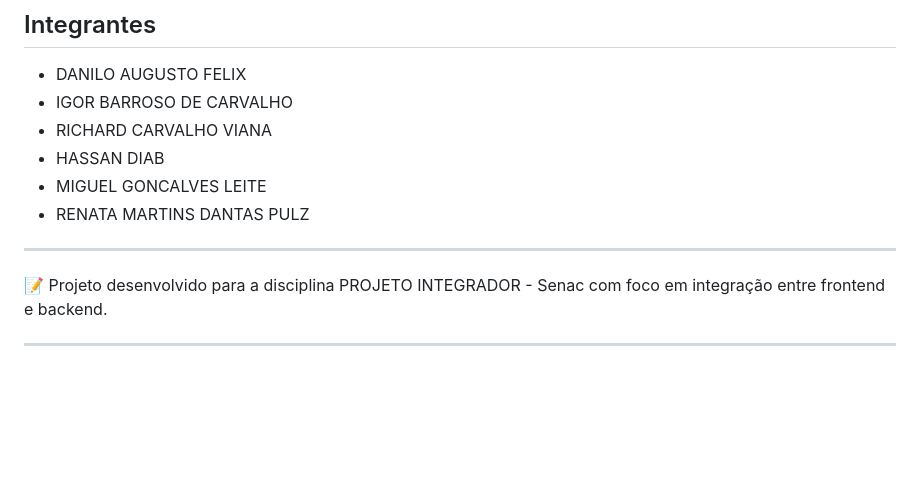
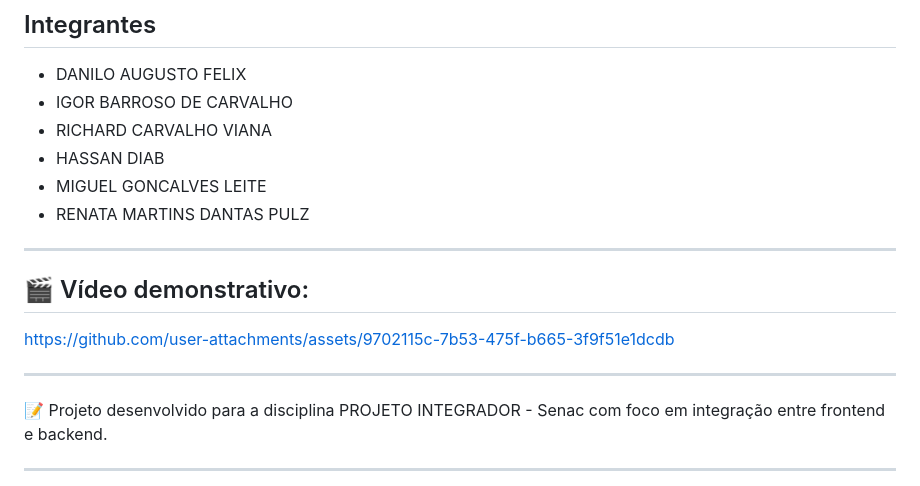
Before and after one commit to renatapulz/EncontraPet, a Markdown page: README.md, the part around the change. Rendered like a GitHub page; blank space fills up the shorter version.

Commit message:
Adição do vídeo demonstrativo

```diff
--- a/README.md
+++ b/README.md
@@ -114,6 +114,12 @@ Abra o arquivo `frontend/index.html` em seu navegador ou utilize uma extensão c
 
 ---
 
+## 🎬 Vídeo demonstrativo:
+
+https://github.com/user-attachments/assets/9702115c-7b53-475f-b665-3f9f51e1dcdb
+
+---
+
 📝 Projeto desenvolvido para a disciplina PROJETO INTEGRADOR - Senac com foco em integração entre frontend e backend.
 
 ---
```
